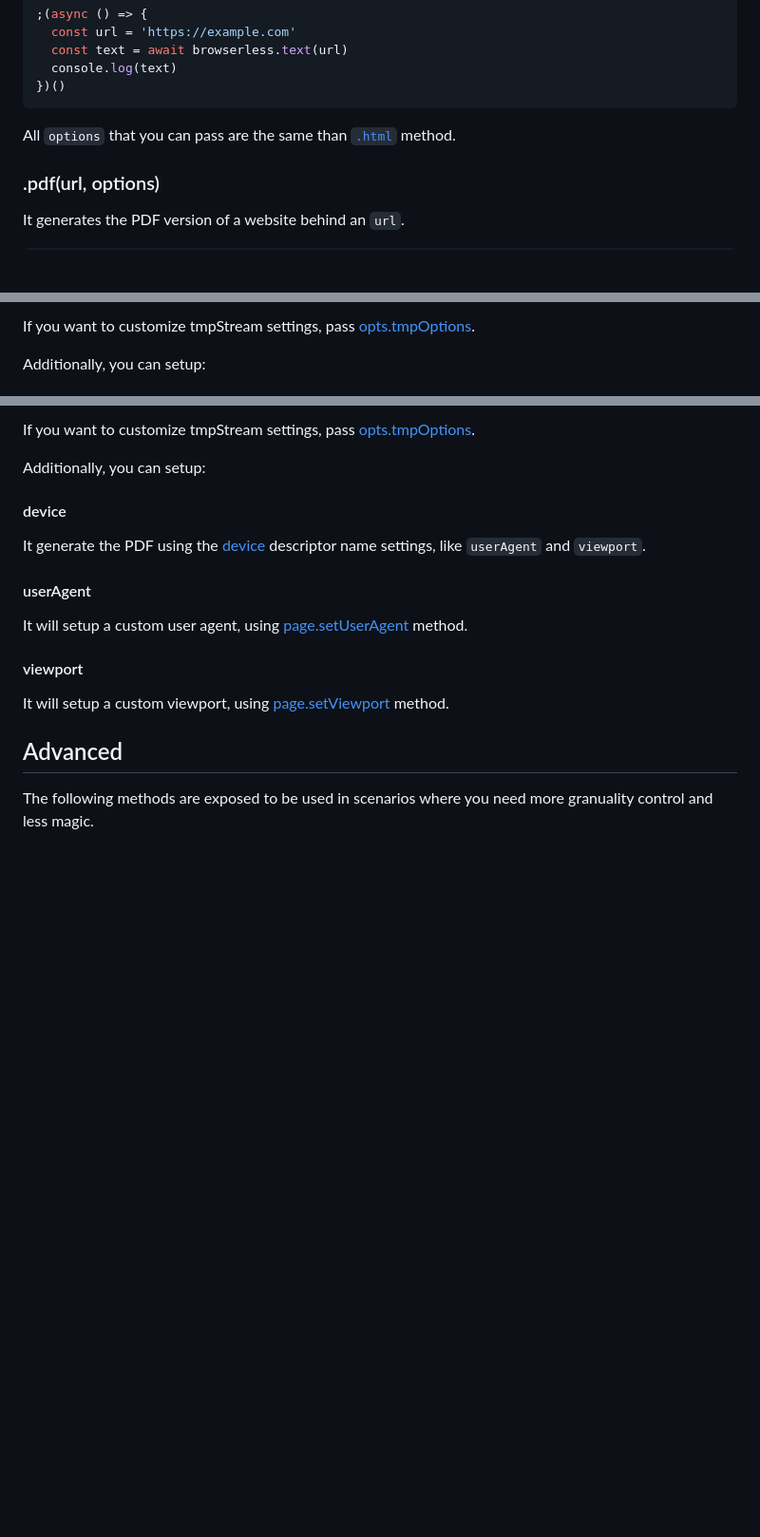
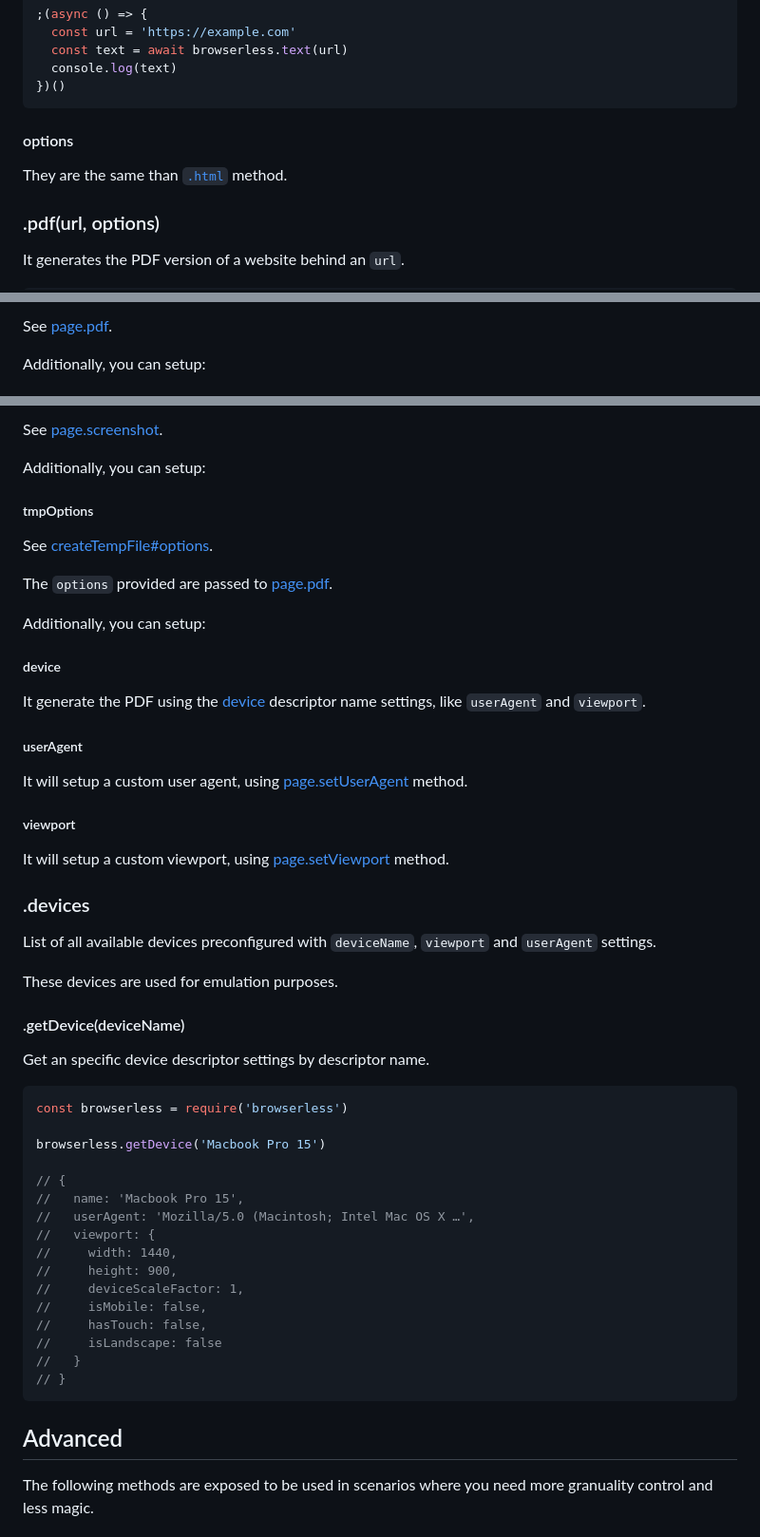
Before and after one commit to microlinkhq/browserless, a Markdown page: README.md, 3 parts joined by grey strips. Shown: that part at 95% size. Rendered like a GitHub page; blank space fills up the shorter version.

````diff
--- a/README.md
+++ b/README.md
@@ -146,7 +174,9 @@ const browserless = require('browserless')
 })()
 ```
 
-All `options` that you can pass are the same than [`.html`](#html) method.
+#### options
+
+They are the same than [`.html`](#html) method.
 
 ### .pdf(url, options)
 
@@ -175,5 +205,5 @@ The `options` provided are passed to [page.pdf](https://github.com/GoogleChrome/
 
-If you want to customize tmpStream settings, pass [opts.tmpOptions](https://github.com/Kikobeats/create-temp-file2#createtempfileoptions).
+See [page.pdf](https://github.com/GoogleChrome/puppeteer/blob/master/docs/api.md#pagepdfoptions).
 
 Additionally, you can setup:
 
@@ -220,19 +254,56 @@ The `options` provided are passed to [page.pdf](https://github.com/GoogleChrome/
 
-If you want to customize tmpStream settings, pass [opts.tmpOptions](https://github.com/Kikobeats/create-temp-file2#createtempfileoptions).
+See [page.screenshot](https://github.com/GoogleChrome/puppeteer/blob/master/docs/api.md#pagescreenshotoptions).
 
 Additionally, you can setup:
 
-#### device
+##### tmpOptions
 
-It generate the PDF using the [device](https://github.com/GoogleChrome/puppeteer/blob/master/DeviceDescriptors.js) descriptor name settings, like `userAgent` and `viewport`.
+See [createTempFile#options](https://github.com/Kikobeats/create-temp-file2#createtempfileoptions).
 
-#### userAgent
+The `options` provided are passed to [page.pdf](https://github.com/GoogleChrome/puppeteer/blob/master/docs/api.md#pagepdfoptions).
+
+Additionally, you can setup:
+
+##### device
+
+It generate the PDF using the [device](#devices) descriptor name settings, like `userAgent` and `viewport`.
+
+##### userAgent
 
 It will setup a custom user agent, using [page.setUserAgent](https://github.com/GoogleChrome/puppeteer/blob/master/docs/api.md#pagesetuseragentuseragent) method.
 
-#### viewport
+##### viewport
 
 It will setup a custom viewport, using [page.setViewport](https://github.com/GoogleChrome/puppeteer/blob/master/docs/api.md#pagesetviewportviewport) method.
+
+### .devices
+
+List of all available devices preconfigured with `deviceName`, `viewport` and `userAgent` settings.
+
+These devices are used for emulation purposes.
+
+#### .getDevice(deviceName)
+
+Get an specific device descriptor settings by descriptor name.
+
+```js
+const browserless = require('browserless')
+
+browserless.getDevice('Macbook Pro 15')
+
+// {
+//   name: 'Macbook Pro 15',
+//   userAgent: 'Mozilla/5.0 (Macintosh; Intel Mac OS X …',
+//   viewport: {
+//     width: 1440,
+//     height: 900,
+//     deviceScaleFactor: 1,
+//     isMobile: false,
+//     hasTouch: false,
+//     isLandscape: false
+//   }
+// }
+```
 
 ## Advanced
 
````
Also changed, not shown: other parts of README.md (+67 -30 lines), static/bench.png (added), 3 other files.
